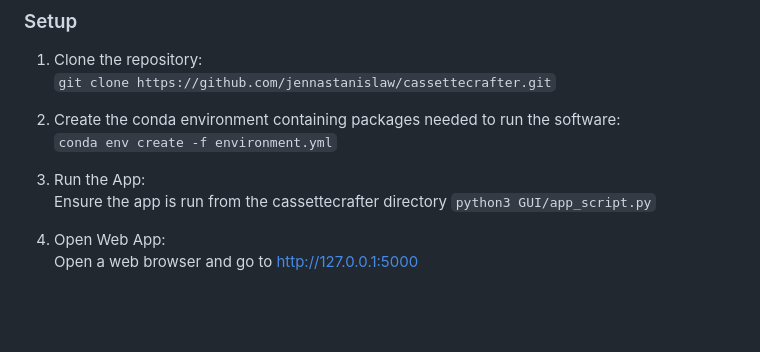
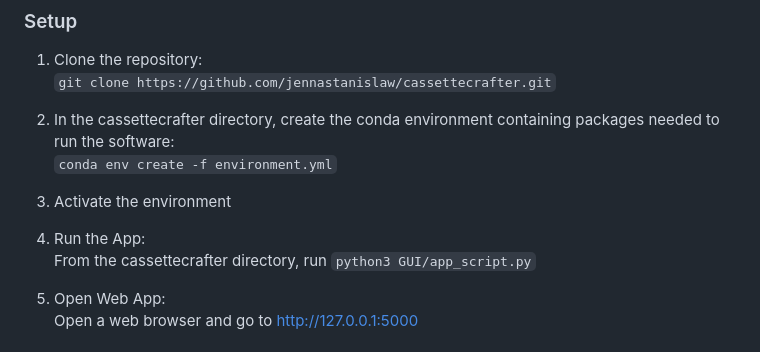
Before and after one commit to jennastanislaw/cassettecrafter, a Markdown page: README.md, the part around the change. GitHub-like rendering; blank space fills up the shorter version.

```diff
--- a/README.md
+++ b/README.md
@@ -42,11 +42,13 @@ For more information on cloning terminology and techniques, see [Traditional Clo
 1. Clone the repository:
    `git clone https://github.com/jennastanislaw/cassettecrafter.git`
 
-2. Create the conda environment containing packages needed to run the software:
+2. In the cassettecrafter directory, create the conda environment containing packages needed to run the software:
  `conda env create -f environment.yml`
 
-3. Run the App:
-   Ensure the app is run from the cassettecrafter directory
+3. Activate the environment
+
+4. Run the App:
+   From the cassettecrafter directory, run
    `python3 GUI/app_script.py`
 
 5. Open Web App:
```
